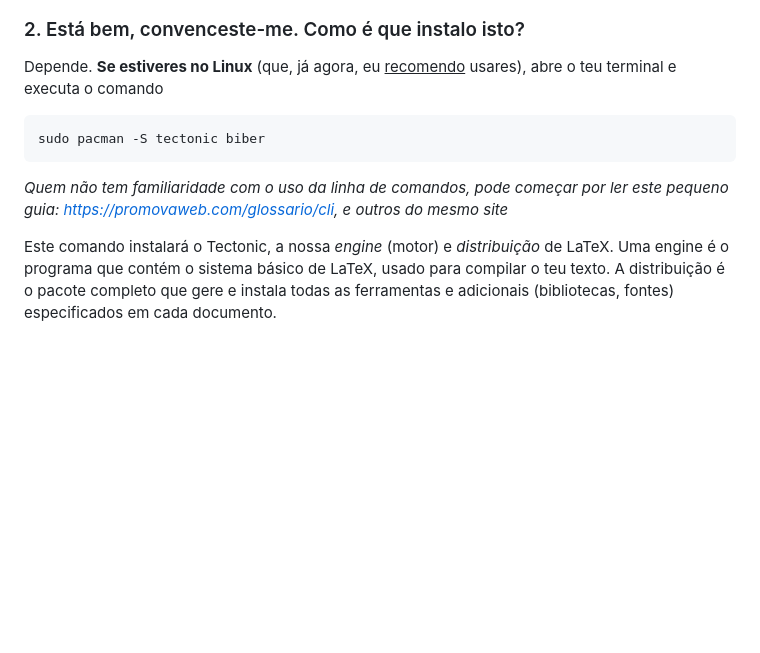
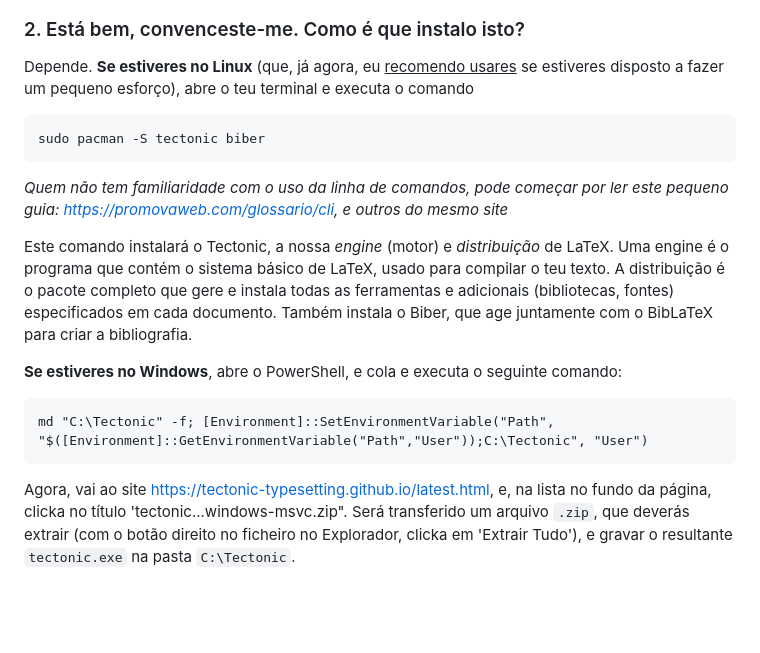
Before and after one commit to monikrab/tectonic-luis-av, a Markdown page: README.md, the part around one of its changes. Drawn GitHub-style; blank space fills up the shorter version.

Commit message:
README atualizado +10

````diff
--- a/README.md
+++ b/README.md
@@ -91,7 +91,7 @@ Isto resulta no seguinte documento (print cortada, o resultado final é em taman
 
 ### 2. Está bem, convenceste-me. Como é que instalo isto?
 
-Depende. **Se estiveres no Linux** (que, já agora, eu <u>recomendo</u> usares), abre o teu terminal e executa o comando
+Depende. **Se estiveres no Linux** (que, já agora, eu <u>recomendo usares</u> se estiveres disposto a fazer um pequeno esforço), abre o teu terminal e executa o comando
 
 ```bash
 sudo pacman -S tectonic biber
@@ -99,7 +99,15 @@ sudo pacman -S tectonic biber
 
 *Quem não tem familiaridade com o uso da linha de comandos, pode começar por ler este pequeno guia: <https://promovaweb.com/glossario/cli>, e outros do mesmo site*
 
-Este comando instalará o Tectonic, a nossa *engine* (motor) e *distribuição* de LaTeX. Uma engine é o programa que contém o sistema básico de LaTeX, usado para compilar o teu texto. A distribuição é o pacote completo que gere e instala todas as ferramentas e adicionais (bibliotecas, fontes) especificados em cada documento.
+Este comando instalará o Tectonic, a nossa *engine* (motor) e *distribuição* de LaTeX. Uma engine é o programa que contém o sistema básico de LaTeX, usado para compilar o teu texto. A distribuição é o pacote completo que gere e instala todas as ferramentas e adicionais (bibliotecas, fontes) especificados em cada documento. Também instala o Biber, que age juntamente com o BibLaTeX para criar a bibliografia.
+
+**Se estiveres no Windows**, abre o PowerShell, e cola e executa o seguinte comando:
+
+```pwsh
+md "C:\Tectonic" -f; [Environment]::SetEnvironmentVariable("Path", "$([Environment]::GetEnvironmentVariable("Path","User"));C:\Tectonic", "User")
+```
+
+Agora, vai ao site <https://tectonic-typesetting.github.io/latest.html>, e, na lista no fundo da página, clicka no título 'tectonic...windows-msvc.zip". Será transferido um arquivo `.zip`, que deverás extrair (com o botão direito no ficheiro no Explorador, clicka em 'Extrair Tudo'), e gravar o resultante `tectonic.exe` na pasta `C:\Tectonic`.
 
 
 <br>
````
Also changed, not shown: other parts of README.md (+1 -1 lines).
